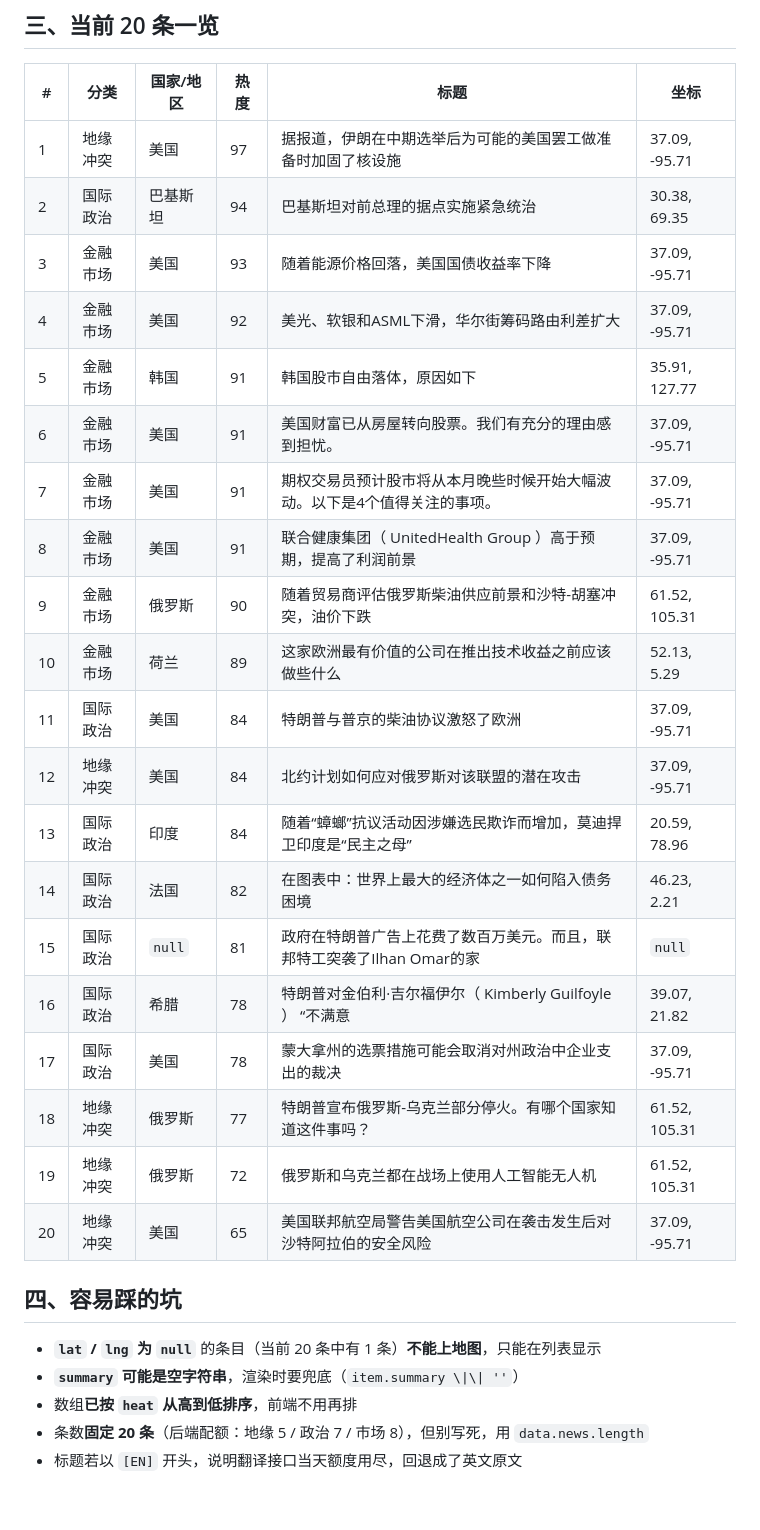
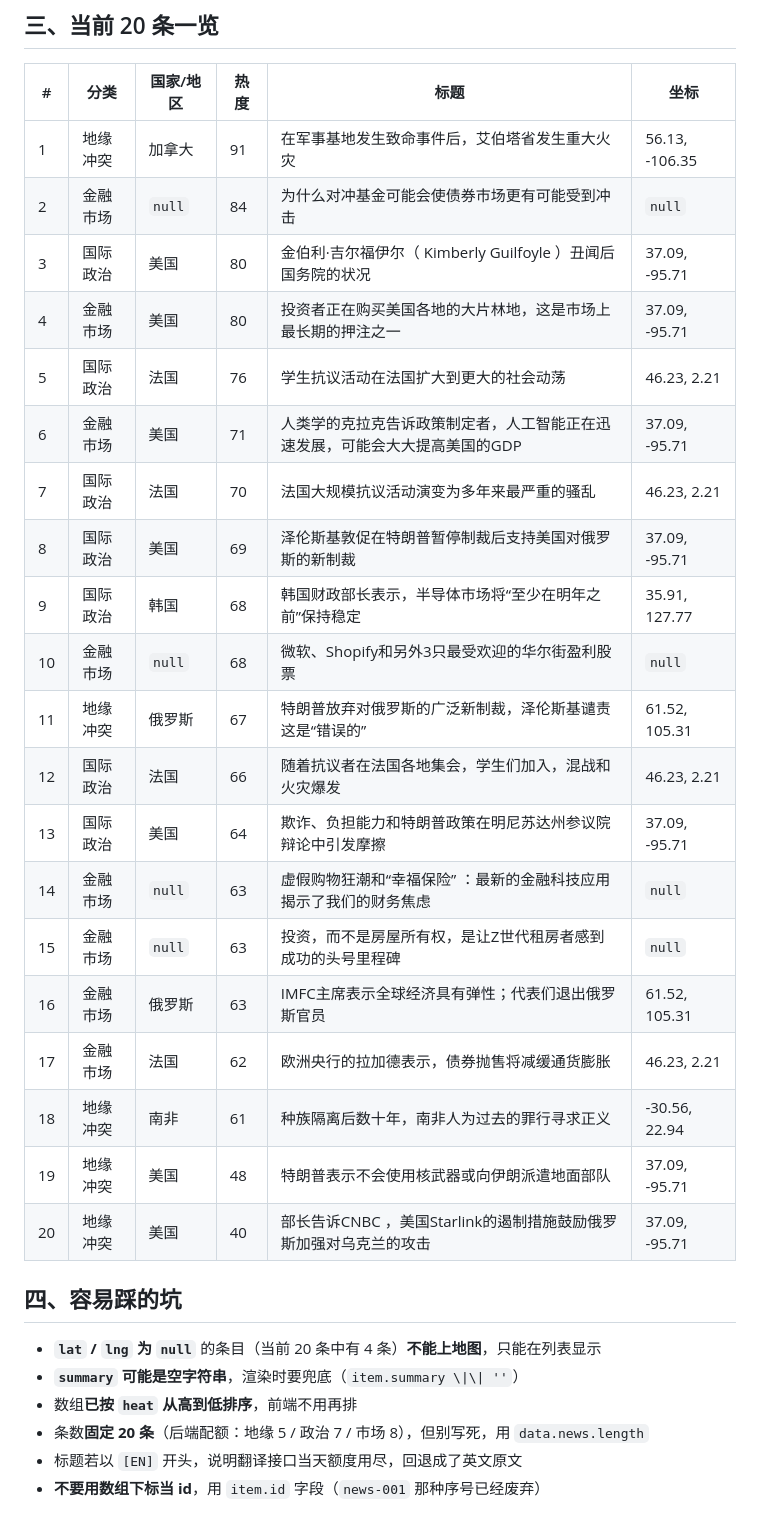
Before and after one commit to 3524963241-cpu/WorldPulse-Daily, a Markdown page: docs/示例数据速查.md, the part around one of its changes. Rendered like a GitHub page.

Commit message:
更新 docs/示例数据速查.md

```diff
--- a/docs/示例数据速查.md
+++ b/docs/示例数据速查.md
@@ -36,31 +55,32 @@
 
 | # | 分类 | 国家/地区 | 热度 | 标题 | 坐标 |
 |---|---|---|---|---|---|
-| 1 | 地缘冲突 | 美国 | 97 | 据报道，伊朗在中期选举后为可能的美国罢工做准备时加固了核设施 | 37.09, -95.71 |
-| 2 | 国际政治 | 巴基斯坦 | 94 | 巴基斯坦对前总理的据点实施紧急统治 | 30.38, 69.35 |
-| 3 | 金融市场 | 美国 | 93 | 随着能源价格回落，美国国债收益率下降 | 37.09, -95.71 |
-| 4 | 金融市场 | 美国 | 92 | 美光、软银和ASML下滑，华尔街筹码路由利差扩大 | 37.09, -95.71 |
-| 5 | 金融市场 | 韩国 | 91 | 韩国股市自由落体，原因如下 | 35.91, 127.77 |
-| 6 | 金融市场 | 美国 | 91 | 美国财富已从房屋转向股票。我们有充分的理由感到担忧。 | 37.09, -95.71 |
-| 7 | 金融市场 | 美国 | 91 | 期权交易员预计股市将从本月晚些时候开始大幅波动。以下是4个值得关注的事项。 | 37.09, -95.71 |
-| 8 | 金融市场 | 美国 | 91 | 联合健康集团（ UnitedHealth Group ）高于预期，提高了利润前景 | 37.09, -95.71 |
-| 9 | 金融市场 | 俄罗斯 | 90 | 随着贸易商评估俄罗斯柴油供应前景和沙特-胡塞冲突，油价下跌 | 61.52, 105.31 |
-| 10 | 金融市场 | 荷兰 | 89 | 这家欧洲最有价值的公司在推出技术收益之前应该做些什么 | 52.13, 5.29 |
-| 11 | 国际政治 | 美国 | 84 | 特朗普与普京的柴油协议激怒了欧洲 | 37.09, -95.71 |
-| 12 | 地缘冲突 | 美国 | 84 | 北约计划如何应对俄罗斯对该联盟的潜在攻击 | 37.09, -95.71 |
-| 13 | 国际政治 | 印度 | 84 | 随着“蟑螂”抗议活动因涉嫌选民欺诈而增加，莫迪捍卫印度是“民主之母” | 20.59, 78.96 |
-| 14 | 国际政治 | 法国 | 82 | 在图表中：世界上最大的经济体之一如何陷入债务困境 | 46.23, 2.21 |
-| 15 | 国际政治 | `null` | 81 | 政府在特朗普广告上花费了数百万美元。而且，联邦特工突袭了Ilhan Omar的家 | `null` |
-| 16 | 国际政治 | 希腊 | 78 | 特朗普对金伯利·吉尔福伊尔（ Kimberly Guilfoyle ） “不满意 | 39.07, 21.82 |
-| 17 | 国际政治 | 美国 | 78 | 蒙大拿州的选票措施可能会取消对州政治中企业支出的裁决 | 37.09, -95.71 |
-| 18 | 地缘冲突 | 俄罗斯 | 77 | 特朗普宣布俄罗斯-乌克兰部分停火。有哪个国家知道这件事吗？ | 61.52, 105.31 |
-| 19 | 地缘冲突 | 俄罗斯 | 72 | 俄罗斯和乌克兰都在战场上使用人工智能无人机 | 61.52, 105.31 |
-| 20 | 地缘冲突 | 美国 | 65 | 美国联邦航空局警告美国航空公司在袭击发生后对沙特阿拉伯的安全风险 | 37.09, -95.71 |
+| 1 | 地缘冲突 | 加拿大 | 91 | 在军事基地发生致命事件后，艾伯塔省发生重大火灾 | 56.13, -106.35 |
+| 2 | 金融市场 | `null` | 84 | 为什么对冲基金可能会使债券市场更有可能受到冲击 | `null` |
+| 3 | 国际政治 | 美国 | 80 | 金伯利·吉尔福伊尔（ Kimberly Guilfoyle ）丑闻后国务院的状况 | 37.09, -95.71 |
+| 4 | 金融市场 | 美国 | 80 | 投资者正在购买美国各地的大片林地，这是市场上最长期的押注之一 | 37.09, -95.71 |
+| 5 | 国际政治 | 法国 | 76 | 学生抗议活动在法国扩大到更大的社会动荡 | 46.23, 2.21 |
+| 6 | 金融市场 | 美国 | 71 | 人类学的克拉克告诉政策制定者，人工智能正在迅速发展，可能会大大提高美国的GDP | 37.09, -95.71 |
+| 7 | 国际政治 | 法国 | 70 | 法国大规模抗议活动演变为多年来最严重的骚乱 | 46.23, 2.21 |
+| 8 | 国际政治 | 美国 | 69 | 泽伦斯基敦促在特朗普暂停制裁后支持美国对俄罗斯的新制裁 | 37.09, -95.71 |
+| 9 | 国际政治 | 韩国 | 68 | 韩国财政部长表示，半导体市场将“至少在明年之前”保持稳定 | 35.91, 127.77 |
+| 10 | 金融市场 | `null` | 68 | 微软、Shopify和另外3只最受欢迎的华尔街盈利股票 | `null` |
+| 11 | 地缘冲突 | 俄罗斯 | 67 | 特朗普放弃对俄罗斯的广泛新制裁，泽伦斯基谴责这是“错误的” | 61.52, 105.31 |
+| 12 | 国际政治 | 法国 | 66 | 随着抗议者在法国各地集会，学生们加入，混战和火灾爆发 | 46.23, 2.21 |
+| 13 | 国际政治 | 美国 | 64 | 欺诈、负担能力和特朗普政策在明尼苏达州参议院辩论中引发摩擦 | 37.09, -95.71 |
+| 14 | 金融市场 | `null` | 63 | 虚假购物狂潮和“幸福保险” ：最新的金融科技应用揭示了我们的财务焦虑 | `null` |
+| 15 | 金融市场 | `null` | 63 | 投资，而不是房屋所有权，是让Z世代租房者感到成功的头号里程碑 | `null` |
+| 16 | 金融市场 | 俄罗斯 | 63 | IMFC主席表示全球经济具有弹性；代表们退出俄罗斯官员 | 61.52, 105.31 |
+| 17 | 金融市场 | 法国 | 62 | 欧洲央行的拉加德表示，债券抛售将减缓通货膨胀 | 46.23, 2.21 |
+| 18 | 地缘冲突 | 南非 | 61 | 种族隔离后数十年，南非人为过去的罪行寻求正义 | -30.56, 22.94 |
+| 19 | 地缘冲突 | 美国 | 48 | 特朗普表示不会使用核武器或向伊朗派遣地面部队 | 37.09, -95.71 |
+| 20 | 地缘冲突 | 美国 | 40 | 部长告诉CNBC ，美国Starlink的遏制措施鼓励俄罗斯加强对乌克兰的攻击 | 37.09, -95.71 |
 
 ## 四、容易踩的坑
 
-- **`lat` / `lng` 为 `null`** 的条目（当前 20 条中有 1 条）**不能上地图**，只能在列表显示
+- **`lat` / `lng` 为 `null`** 的条目（当前 20 条中有 4 条）**不能上地图**，只能在列表显示
 - **`summary` 可能是空字符串**，渲染时要兜底（`item.summary \|\| ''`）
 - 数组**已按 `heat` 从高到低排序**，前端不用再排
 - 条数**固定 20 条**（后端配额：地缘 5 / 政治 7 / 市场 8），但别写死，用 `data.news.length`
 - 标题若以 `[EN]` 开头，说明翻译接口当天额度用尽，回退成了英文原文
+- **不要用数组下标当 id**，用 `item.id` 字段（`news-001` 那种序号已经废弃）
```
Also changed, not shown: other parts of docs/示例数据速查.md (+30 -11 lines).
